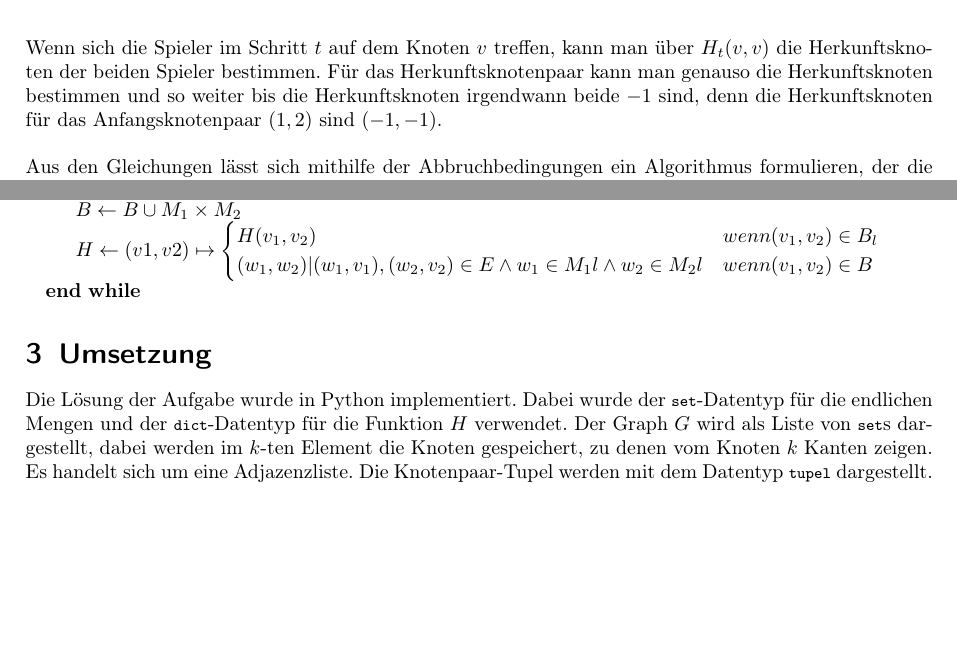
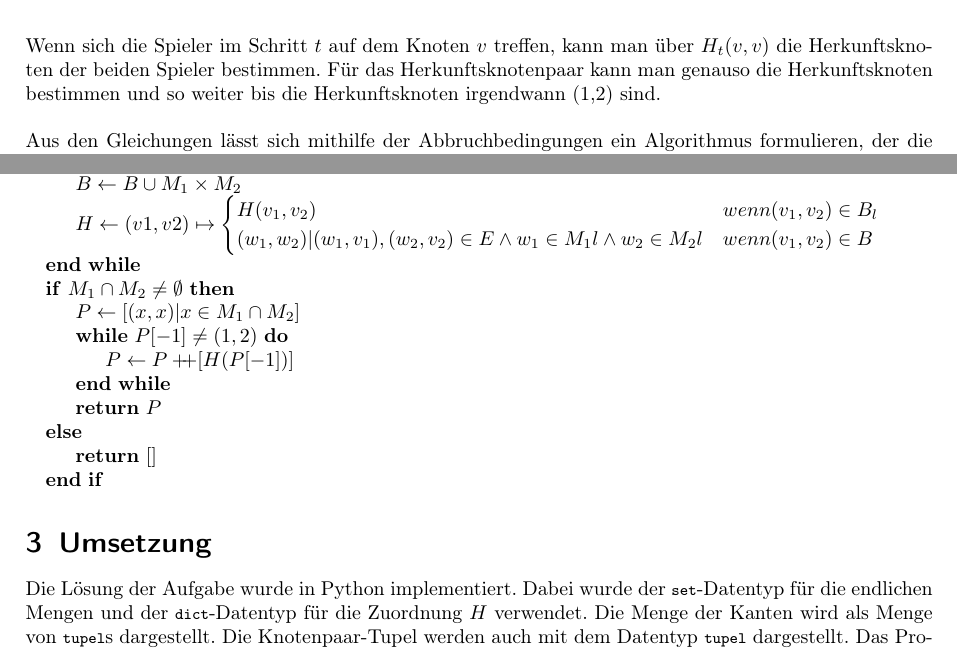
Before and after one commit to oskar2594/bwinf41, a LaTeX document (huepfburg/dokumentation.tex): two parts of page 2 of 2 before the commit and two parts of page 2 of 3 after it, joined at a grey line, cut so that both start at the same text, the shorter picture padded with empty space. Compiled offline with pdfLaTeX.

Commit message:
quellcode

```diff
--- a/huepfburg/dokumentation.tex
+++ b/huepfburg/dokumentation.tex
@@ -128,7 +127,7 @@ jedes Knotenpaar nur ein Herkunftsknotenpaar benötigt). Die Funktion ist nicht
 \end{align*}\\\\
 Wenn sich die Spieler im Schritt $t$ auf dem Knoten $v$ treffen, kann man über $H_{t}(v,v)$ die Herkunftsknoten der
 beiden Spieler bestimmen. Für das Herkunftsknotenpaar kann man genauso die Herkunftsknoten bestimmen und so weiter
-bis die Herkunftsknoten irgendwann beide $-1$ sind, denn die Herkunftsknoten für das Anfangsknotenpaar $(1,2)$ sind $(-1, -1)$.\\\\
+bis die Herkunftsknoten irgendwann (1,2) sind.\\\\
 Aus den Gleichungen lässt sich mithilfe der Abbruchbedingungen ein Algorithmus formulieren, der die Werte von $M$, $B$
 und $H$ im jeweils nächsten Schritt, ausgehend von den Startwerten solange berechnet, bis eine der Abbruchbedingungen erfüllt ist:
 \begin{algorithmic}
@@ -149,14 +148,21 @@ und $H$ im jeweils nächsten Schritt, ausgehend von den Startwerten solange bere
       (w_1, w_2)|(w_1,v_1), (w_2,v_2) \in E \land w_1 \in M_1l \land w_2 \in M_2l & wenn (v_1,v_2) \in B
     \end{cases}$
   \EndWhile
+  \If{$M_1 \cap M_2 \neq \emptyset$}
+  \State$P \gets [(x,x) | x \in M_1 \cap M_2]$
+  \While{$P[-1] \neq (1, 2)$}
+  \State$P \gets P +\!\!\!+ [H(P[-1])]$
+  \EndWhile
+  \State \Return $P$
+  \Else
+  \State \Return $[]$
+  \EndIf
 \end{algorithmic}
 \section{Umsetzung}
 Die Lösung der Aufgabe wurde in Python implementiert. Dabei wurde der
 \lstinline|set|-Datentyp für die endlichen Mengen und der
-\lstinline|dict|-Datentyp für die Funktion $H$ verwendet. Der Graph $G$ wird
-als Liste von \lstinline|set|s dargestellt, dabei werden im $k$-ten Element die
-Knoten gespeichert, zu denen vom Knoten $k$ Kanten zeigen. Es handelt sich um
-eine Adjazenzliste. Die Knotenpaar-Tupel werden mit dem Datentyp
-\lstinline|tupel| dargestellt. \\
+\lstinline|dict|-Datentyp für die Zuordnung $H$ verwendet. Die Menge der Kanten wird
+als Menge von \lstinline|tupel|s dargestellt. Die Knotenpaar-Tupel werden auch mit dem Datentyp
+\lstinline|tupel| dargestellt. Das Programm ist eine direkte Transkription des Pseudocodes aus der Lösungsidee.\\
 
 \section{Beispiele}
```
Also changed, not shown: huepfburg/dokumentation.pdf, huepfburg/dokumentation.tex (4 more changed lines).
